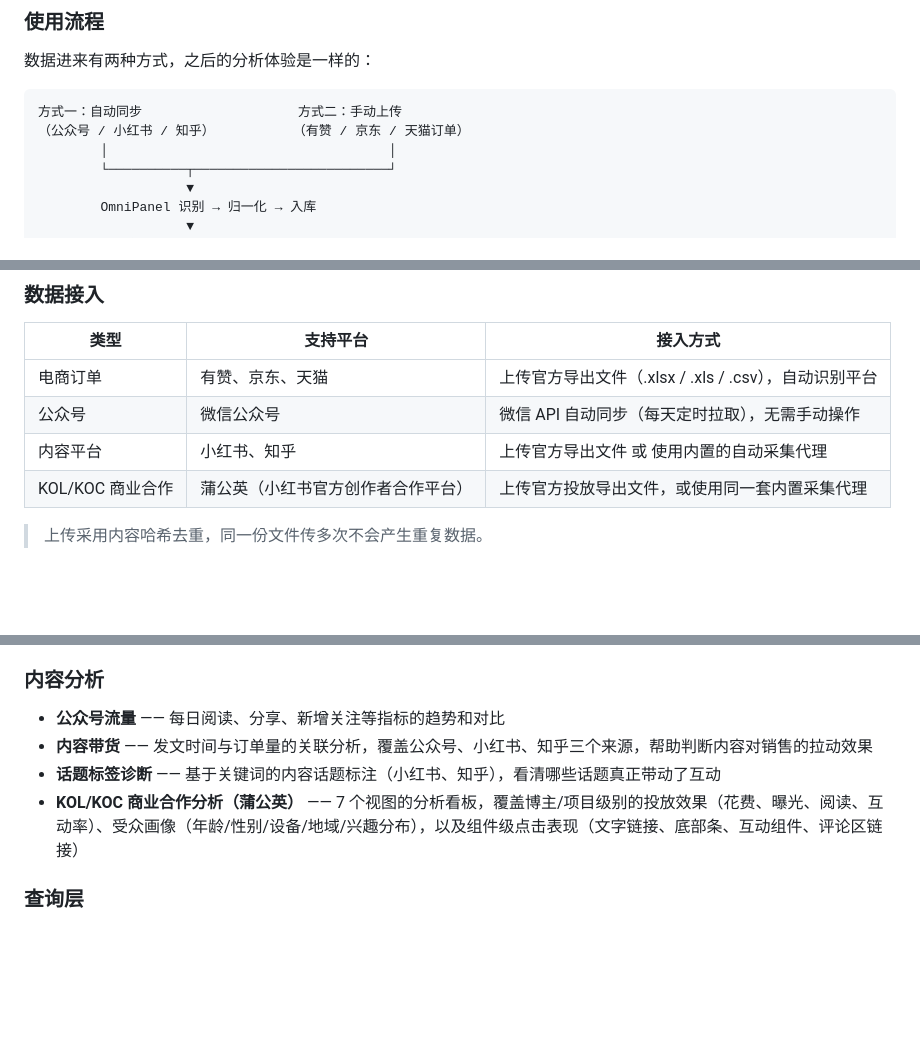
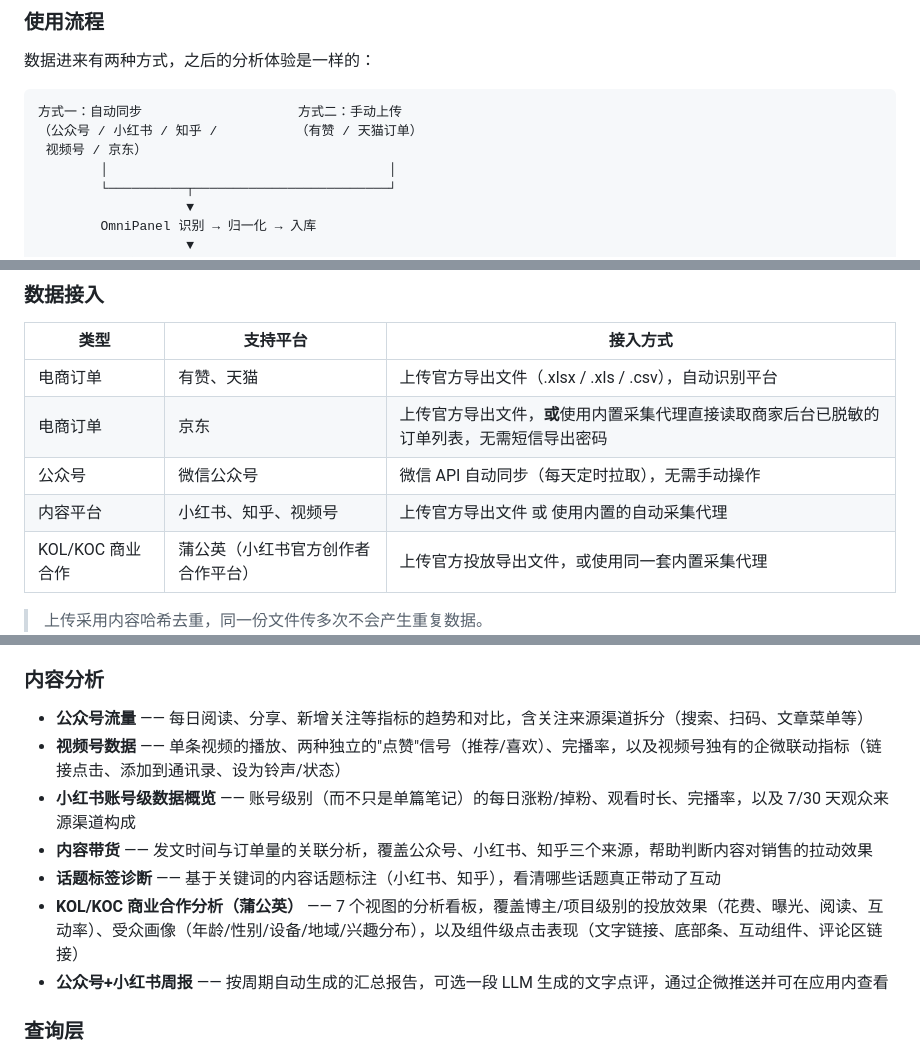
Before and after one commit to Nanboy-Ronan/OmniPanel, a Markdown page: README.zh-CN.md, 3 parts joined by grey strips. Rendered like a GitHub page; blank space fills up the shorter version.

````diff
--- a/README.zh-CN.md
+++ b/README.zh-CN.md
@@ -39,7 +39,8 @@
 
 ```
 方式一：自动同步                    方式二：手动上传
-（公众号 / 小红书 / 知乎）          （有赞 / 京东 / 天猫订单）
+（公众号 / 小红书 / 知乎 /          （有赞 / 天猫订单）
+ 视频号 / 京东）
         │                                    │
         └──────────┬─────────────────────────┘
                    ▼
@@ -74,9 +75,10 @@
 
 | 类型 | 支持平台 | 接入方式 |
 |---|---|---|
-| 电商订单 | 有赞、京东、天猫 | 上传官方导出文件（.xlsx / .xls / .csv），自动识别平台 |
+| 电商订单 | 有赞、天猫 | 上传官方导出文件（.xlsx / .xls / .csv），自动识别平台 |
+| 电商订单 | 京东 | 上传官方导出文件，**或**使用内置采集代理直接读取商家后台已脱敏的订单列表，无需短信导出密码 |
 | 公众号 | 微信公众号 | 微信 API 自动同步（每天定时拉取），无需手动操作 |
-| 内容平台 | 小红书、知乎 | 上传官方导出文件 或 使用内置的自动采集代理 |
+| 内容平台 | 小红书、知乎、视频号 | 上传官方导出文件 或 使用内置的自动采集代理 |
 | KOL/KOC 商业合作 | 蒲公英（小红书官方创作者合作平台） | 上传官方投放导出文件，或使用同一套内置采集代理 |
 
 > 上传采用内容哈希去重，同一份文件传多次不会产生重复数据。
@@ -90,10 +92,13 @@
 
 ### 内容分析
 
-- **公众号流量** —— 每日阅读、分享、新增关注等指标的趋势和对比
+- **公众号流量** —— 每日阅读、分享、新增关注等指标的趋势和对比，含关注来源渠道拆分（搜索、扫码、文章菜单等）
+- **视频号数据** —— 单条视频的播放、两种独立的"点赞"信号（推荐/喜欢）、完播率，以及视频号独有的企微联动指标（链接点击、添加到通讯录、设为铃声/状态）
+- **小红书账号级数据概览** —— 账号级别（而不只是单篇笔记）的每日涨粉/掉粉、观看时长、完播率，以及 7/30 天观众来源渠道构成
 - **内容带货** —— 发文时间与订单量的关联分析，覆盖公众号、小红书、知乎三个来源，帮助判断内容对销售的拉动效果
 - **话题标签诊断** —— 基于关键词的内容话题标注（小红书、知乎），看清哪些话题真正带动了互动
 - **KOL/KOC 商业合作分析（蒲公英）** —— 7 个视图的分析看板，覆盖博主/项目级别的投放效果（花费、曝光、阅读、互动率）、受众画像（年龄/性别/设备/地域/兴趣分布），以及组件级点击表现（文字链接、底部条、互动组件、评论区链接）
+- **公众号+小红书周报** —— 按周期自动生成的汇总报告，可选一段 LLM 生成的文字点评，通过企微推送并可在应用内查看
 
 ### 查询层
 
````
Also changed, not shown: other parts of README.zh-CN.md (+1 -1 lines), README.md (+10 -5 lines).
